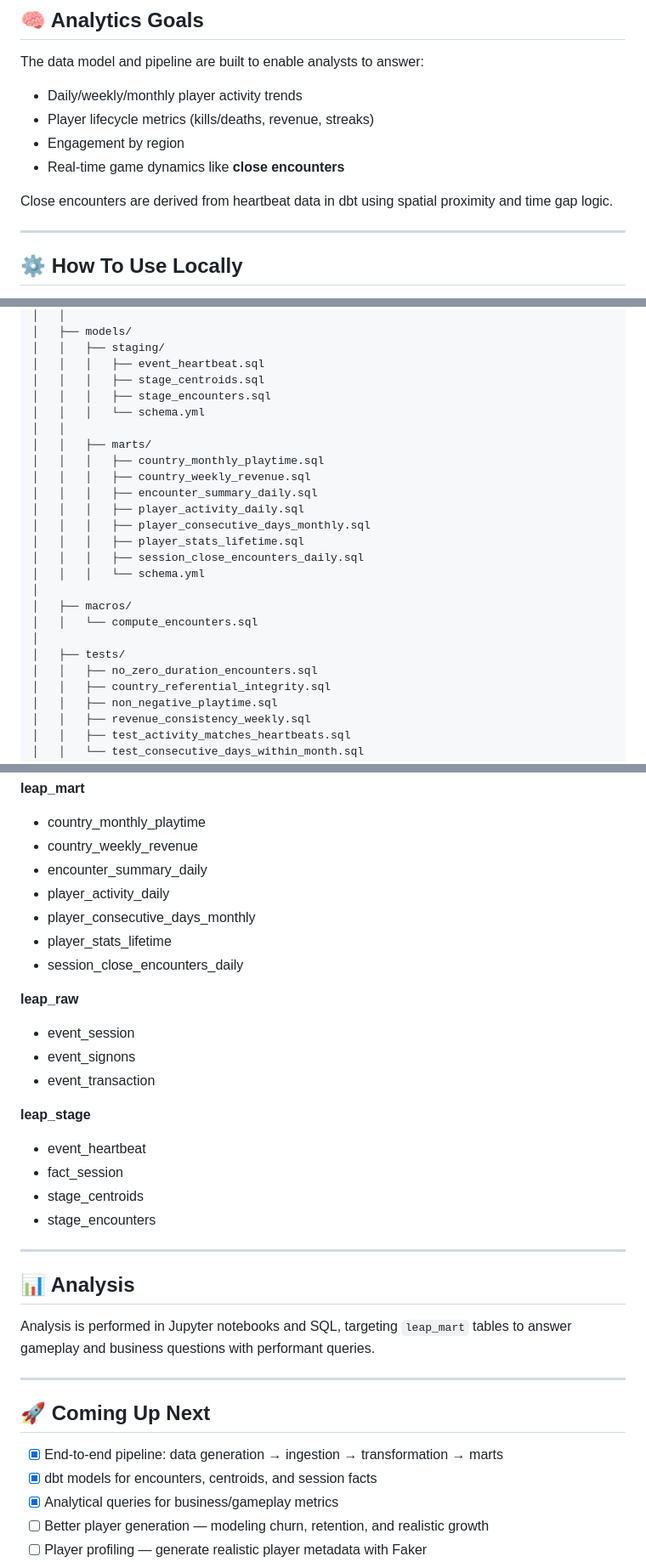
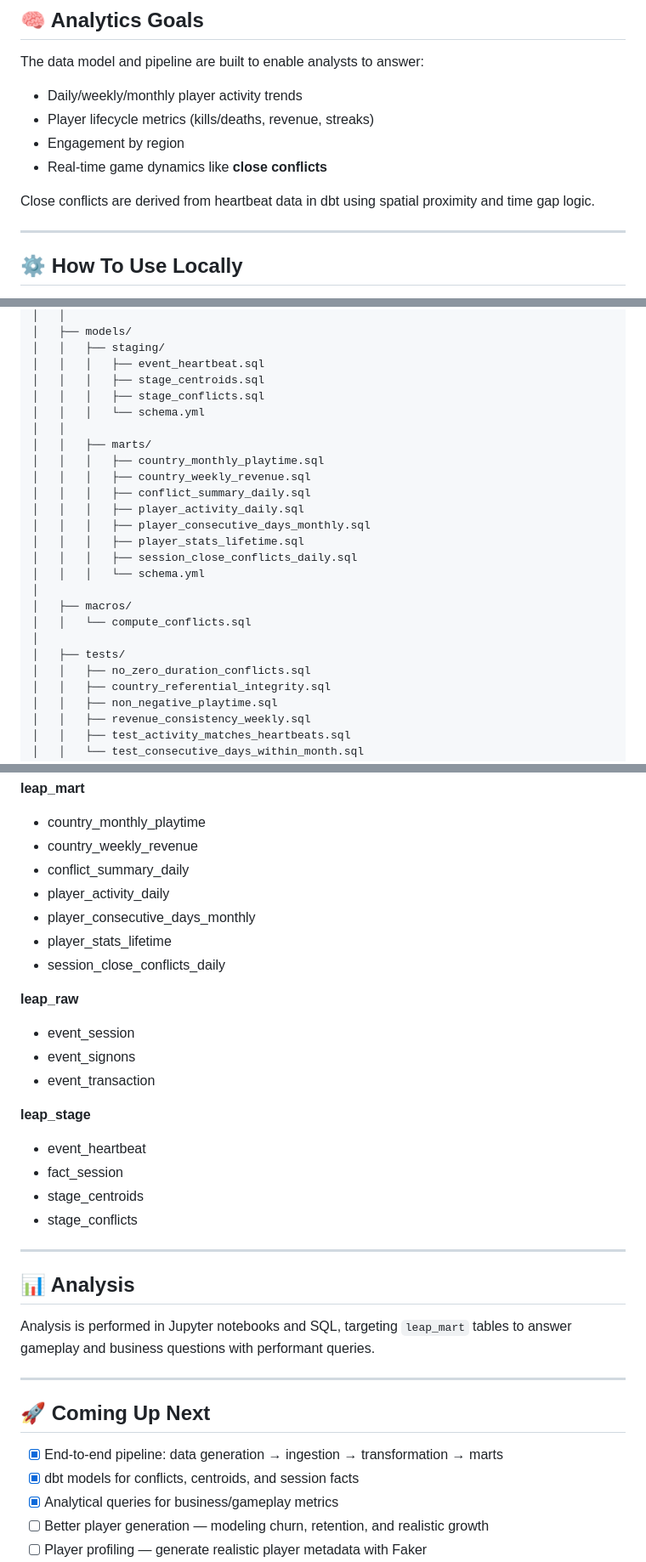
Before and after one commit to ChrisAdan/leap, a Markdown page: README.md, 3 parts joined by grey strips. Shown: that part at 85% size. GitHub-like rendering.

Commit message:
Chore: update README

```diff
--- a/README.md
+++ b/README.md
@@ -48,9 +48,9 @@ The data model and pipeline are built to enable analysts to answer:
 - Daily/weekly/monthly player activity trends
 - Player lifecycle metrics (kills/deaths, revenue, streaks)
 - Engagement by region
-- Real-time game dynamics like **close encounters**
+- Real-time game dynamics like **close conflicts**
 
-Close encounters are derived from heartbeat data in dbt using spatial proximity and time gap logic.
+Close conflicts are derived from heartbeat data in dbt using spatial proximity and time gap logic.
 
 ---
 
@@ -143,24 +143,24 @@ leap/                         # Root project directory
 │   │   ├── staging/
 │   │   │   ├── event_heartbeat.sql
 │   │   │   ├── stage_centroids.sql
-│   │   │   ├── stage_encounters.sql
+│   │   │   ├── stage_conflicts.sql
 │   │   │   └── schema.yml
 │   │
 │   │   ├── marts/
 │   │   │   ├── country_monthly_playtime.sql
 │   │   │   ├── country_weekly_revenue.sql
-│   │   │   ├── encounter_summary_daily.sql
+│   │   │   ├── conflict_summary_daily.sql
 │   │   │   ├── player_activity_daily.sql
 │   │   │   ├── player_consecutive_days_monthly.sql
 │   │   │   ├── player_stats_lifetime.sql
-│   │   │   ├── session_close_encounters_daily.sql
+│   │   │   ├── session_close_conflicts_daily.sql
 │   │   │   └── schema.yml
 │
 │   ├── macros/
-│   │   └── compute_encounters.sql
+│   │   └── compute_conflicts.sql
 │
 │   ├── tests/
-│   │   ├── no_zero_duration_encounters.sql
+│   │   ├── no_zero_duration_conflicts.sql
 │   │   ├── country_referential_integrity.sql
 │   │   ├── non_negative_playtime.sql
 │   │   ├── revenue_consistency_weekly.sql
@@ -201,11 +201,11 @@ leap/                         # Root project directory
 
 - country_monthly_playtime
 - country_weekly_revenue
-- encounter_summary_daily
+- conflict_summary_daily
 - player_activity_daily
 - player_consecutive_days_monthly
 - player_stats_lifetime
-- session_close_encounters_daily
+- session_close_conflicts_daily
 
 **leap_raw**
 
@@ -218,7 +218,7 @@ leap/                         # Root project directory
 - event_heartbeat
 - fact_session
 - stage_centroids
-- stage_encounters
+- stage_conflicts
 
 ---
 
@@ -231,7 +231,7 @@ Analysis is performed in Jupyter notebooks and SQL, targeting `leap_mart` tables
 ## 🚀 Coming Up Next
 
 - [x] End-to-end pipeline: data generation → ingestion → transformation → marts
-- [x] dbt models for encounters, centroids, and session facts
+- [x] dbt models for conflicts, centroids, and session facts
 - [x] Analytical queries for business/gameplay metrics
 - [ ] Better player generation — modeling churn, retention, and realistic growth
 - [ ] Player profiling — generate realistic player metadata with Faker
```
Also changed, not shown: other parts of README.md (+6 -6 lines).
